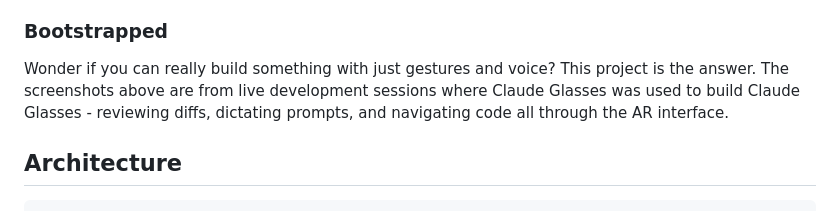
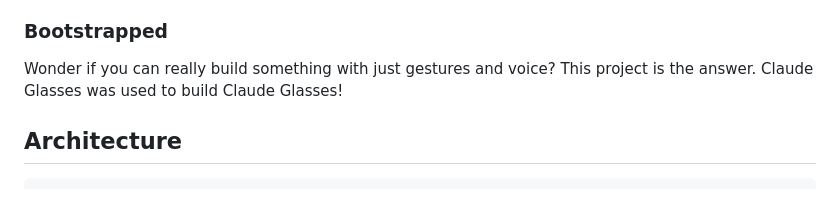
Before and after one commit to dweddepohl/claude-glasses-terminal, a Markdown page: README.md, the part around the change. Rendered like a GitHub page.

```diff
--- a/README.md
+++ b/README.md
@@ -32,7 +32,7 @@ Scroll through diffs, read Claude's explanations, and navigate the terminal - al
 
 ### Bootstrapped
 
-Wonder if you can really build something with just gestures and voice? This project is the answer. The screenshots above are from live development sessions where Claude Glasses was used to build Claude Glasses - reviewing diffs, dictating prompts, and navigating code all through the AR interface.
+Wonder if you can really build something with just gestures and voice? This project is the answer. Claude Glasses was used to build Claude Glasses!
 
 ## Architecture
 
```
